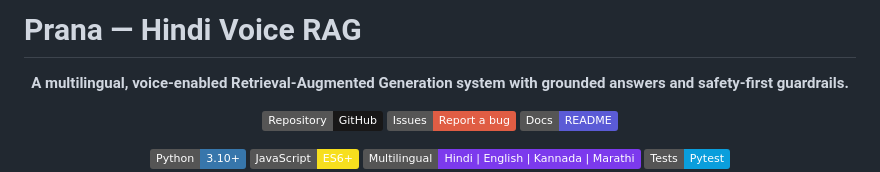
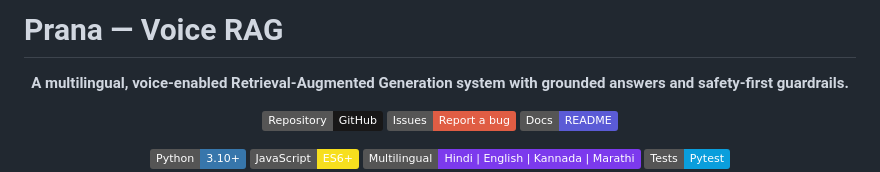
Before and after one commit to Akshayweeby/HHG_PIPE, a Markdown page: README.md, the part around the change. Drawn GitHub-style; badges without logos.

Commit message:
Update project name in README from Hindi to Voice

```diff
--- a/README.md
+++ b/README.md
@@ -1,4 +1,4 @@
-# Prana — Hindi Voice RAG
+# Prana — Voice RAG
 
 <p align="center">
   <strong>A multilingual, voice-enabled Retrieval-Augmented Generation system with grounded answers and safety-first guardrails.</strong>
```
